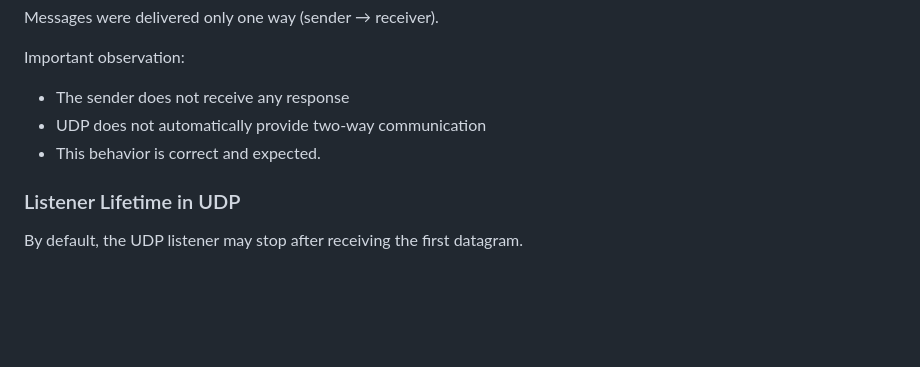
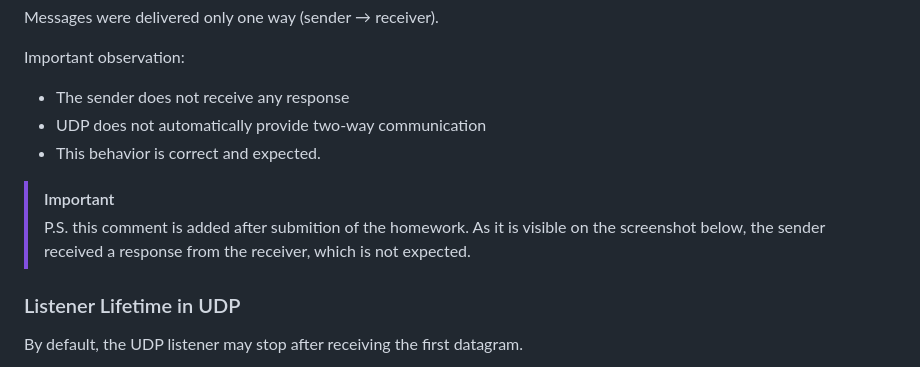
Before and after one commit to njkbr99/r_d-devops-homework, a Markdown page: 8-Network/README.md, the part around one of its changes. GitHub-like rendering; blank space fills up the shorter version.

```diff
--- a/8-Network/README.md
+++ b/8-Network/README.md
@@ -107,6 +107,10 @@ Important observation:
 - UDP does not automatically provide two-way communication
 - This behavior is correct and expected.
 
+> [!IMPORTANT]
+> P.S. this comment is added after submition of the homework.
+> As it is visible on the screenshot below, the sender received a response from the receiver, which is not expected.
+
 ### Listener Lifetime in UDP
 
 By default, the UDP listener may stop after receiving the first datagram.
```
Also changed, not shown: other parts of 8-Network/README.md (+21 -0 lines).
